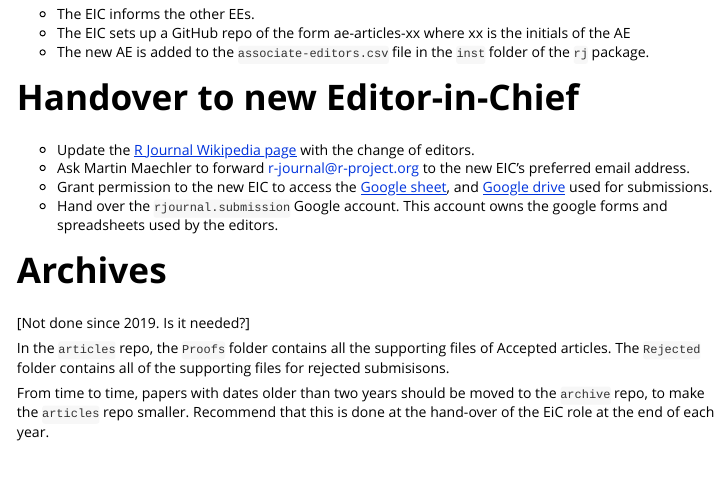
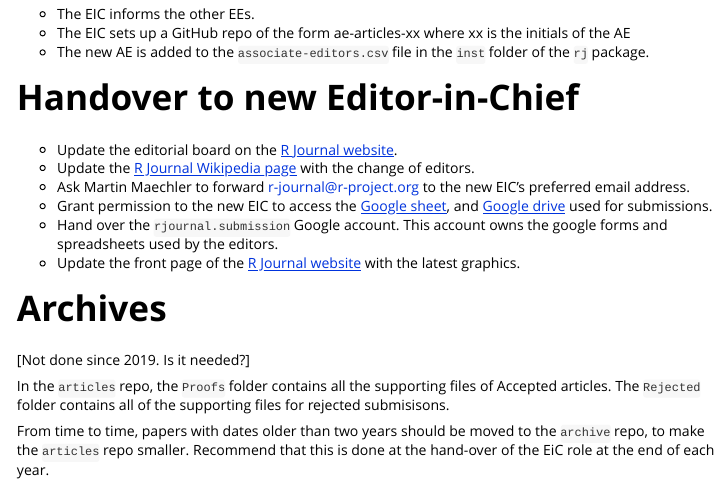
Before and after one commit to rjournal/rj, an R Markdown document (vignettes/editor_in_chief_guide.Rmd): the page in a window 1100 px wide, from 1730 px down. Rendered offline with R 4.5, knitr and Pandoc, with nearby package versions.

Commit message:
More updates to the EIC guide

```diff
--- a/vignettes/editor_in_chief_guide.Rmd
+++ b/vignettes/editor_in_chief_guide.Rmd
@@ -83,10 +83,12 @@ Once a new AE is appointed, the following steps take place:
 
 # Handover to new Editor-in-Chief
 
+* Update the editorial board on the [R Journal website](https://rjournal.github.io/editors.html).
 * Update the [R Journal Wikipedia page](https://en.wikipedia.org/wiki/The_R_Journal) with the change of editors.
 * Ask Martin Maechler to forward r-journal@r-project.org to the new EIC's preferred email address.
 * Grant permission to the new EIC to access the [Google sheet](https://docs.google.com/spreadsheets/d/15Tem82ikjHhNVccZGrHFVdzVjoxAmwaiNwaBE95wu6k/edit#gid=1671813370), and [Google drive](https://drive.google.com/drive/folders/0B2aFIue-Ar8dfmdVdHlpTnRndWhxQnNtR0o2YnoycDU1cVVzRlRaM0VSQWU1YUlnZlkyZEk?resourcekey=0-pzsHNE5mUiKuzB-VFmGD7g) used for submissions.
 * Hand over the `rjournal.submission` Google account. This account owns the google forms and spreadsheets used by the editors.
+* Update the front page of the [R Journal website](https://journal.r-project.org/) with the latest graphics.
 
 # Archives
 
```
